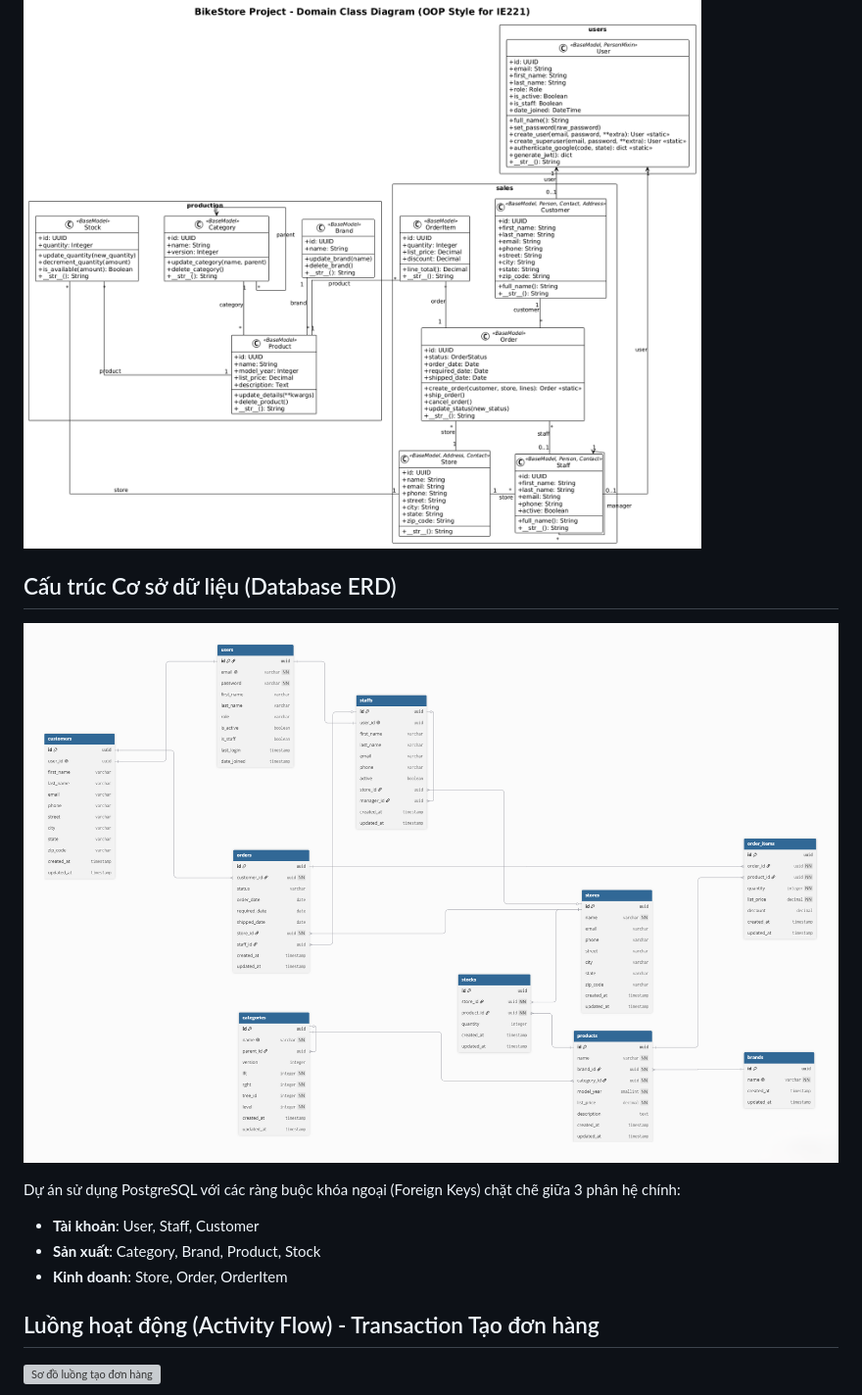
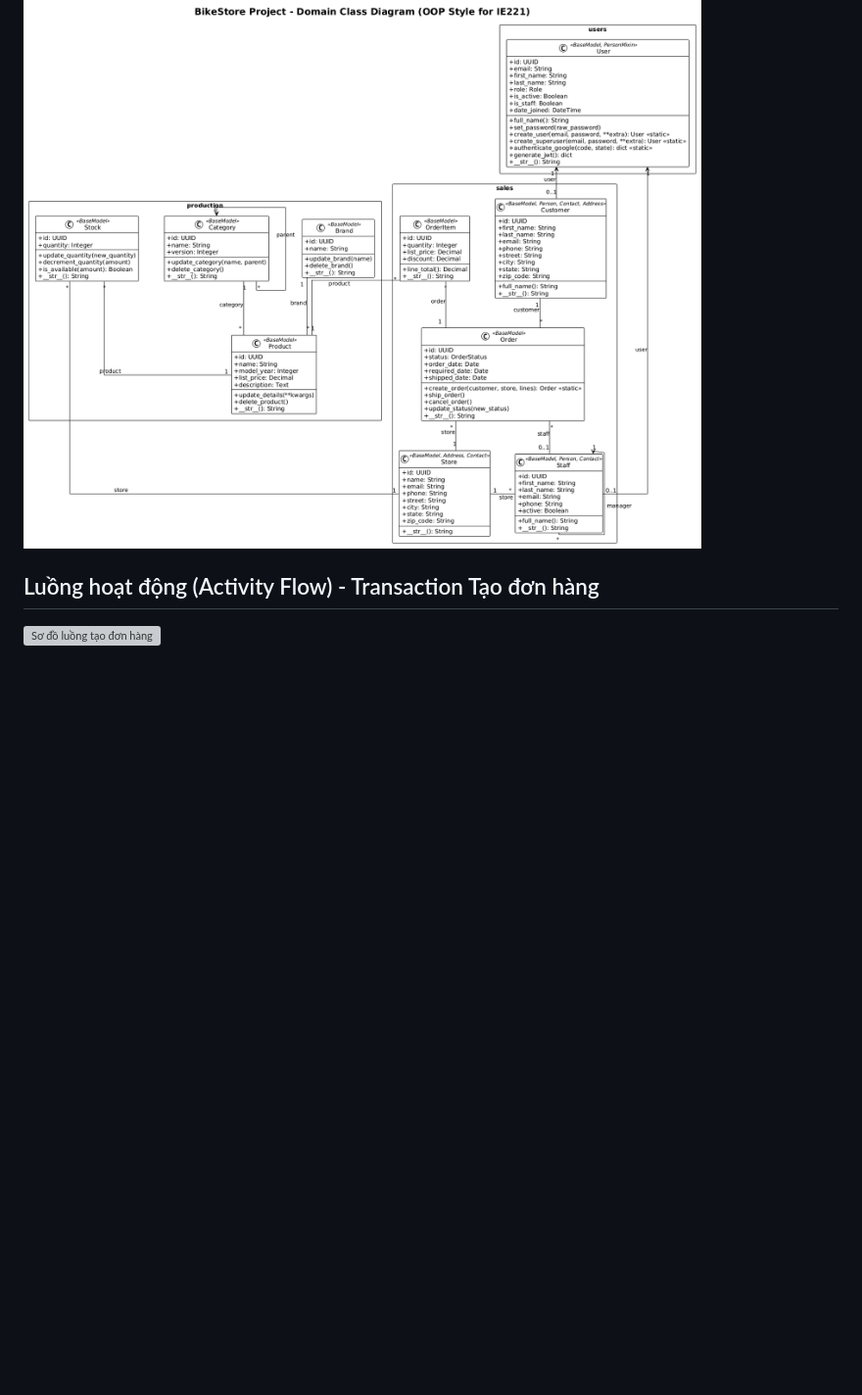
Before and after one commit to caotrinhthinh/IE221-BikeStore, a Markdown page: README.md, the part around the change. Shown at 98% size. GitHub-like rendering; blank space fills up the shorter version; grey boxes are pictures that could not be loaded.

Commit message:
Remove duplicated ERD image in README

```diff
--- a/README.md
+++ b/README.md
@@ -133,15 +133,6 @@ Hệ thống gồm **10 bảng chính** chia thành 3 domain:
 ### Sơ đồ lớp chức năng
 
 ![Sơ đồ lớp chức năng](image/Sơ%20đồ%20lớp%20chức%20năng.png)
-
-## Cấu trúc Cơ sở dữ liệu (Database ERD)
-
-![Sơ đồ cơ sở dữ liệu](image/db.png)
-
-Dự án sử dụng PostgreSQL với các ràng buộc khóa ngoại (Foreign Keys) chặt chẽ giữa 3 phân hệ chính:
-- **Tài khoản**: User, Staff, Customer
-- **Sản xuất**: Category, Brand, Product, Stock
-- **Kinh doanh**: Store, Order, OrderItem
 
 ## Luồng hoạt động (Activity Flow) - Transaction Tạo đơn hàng
 
```
